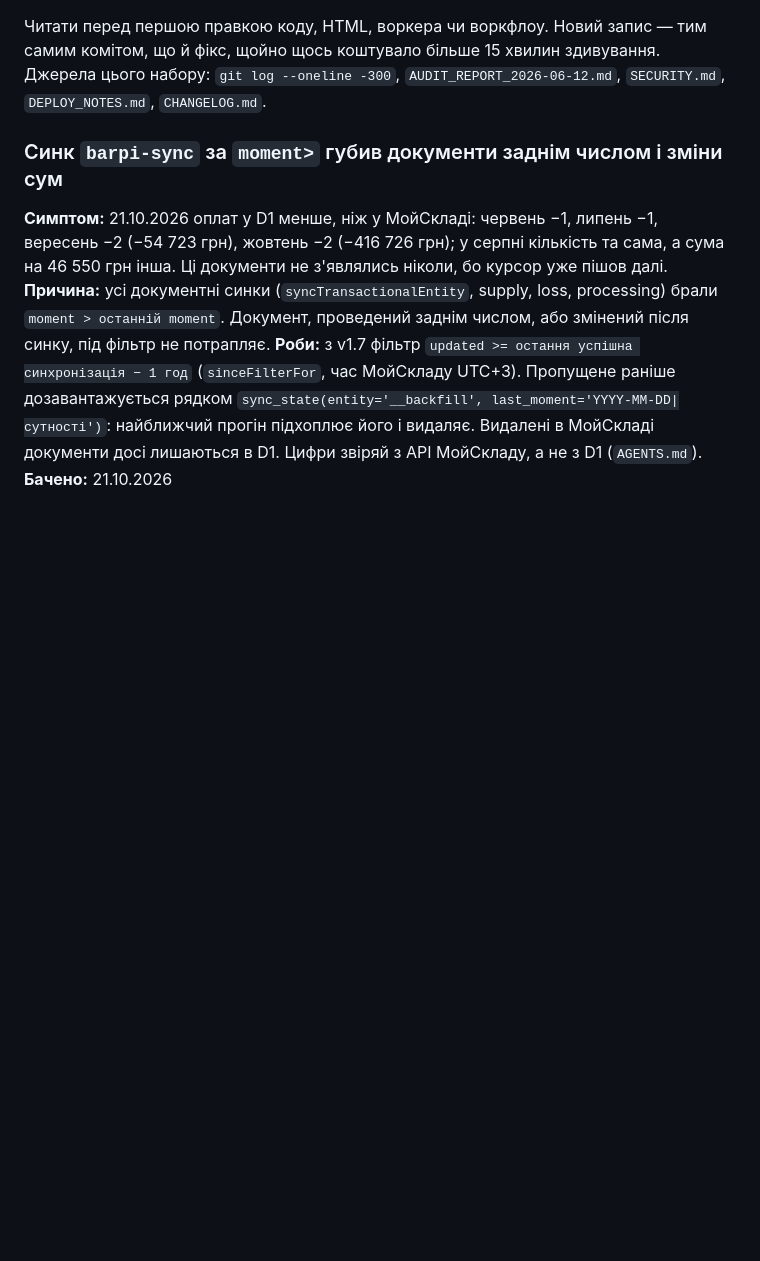
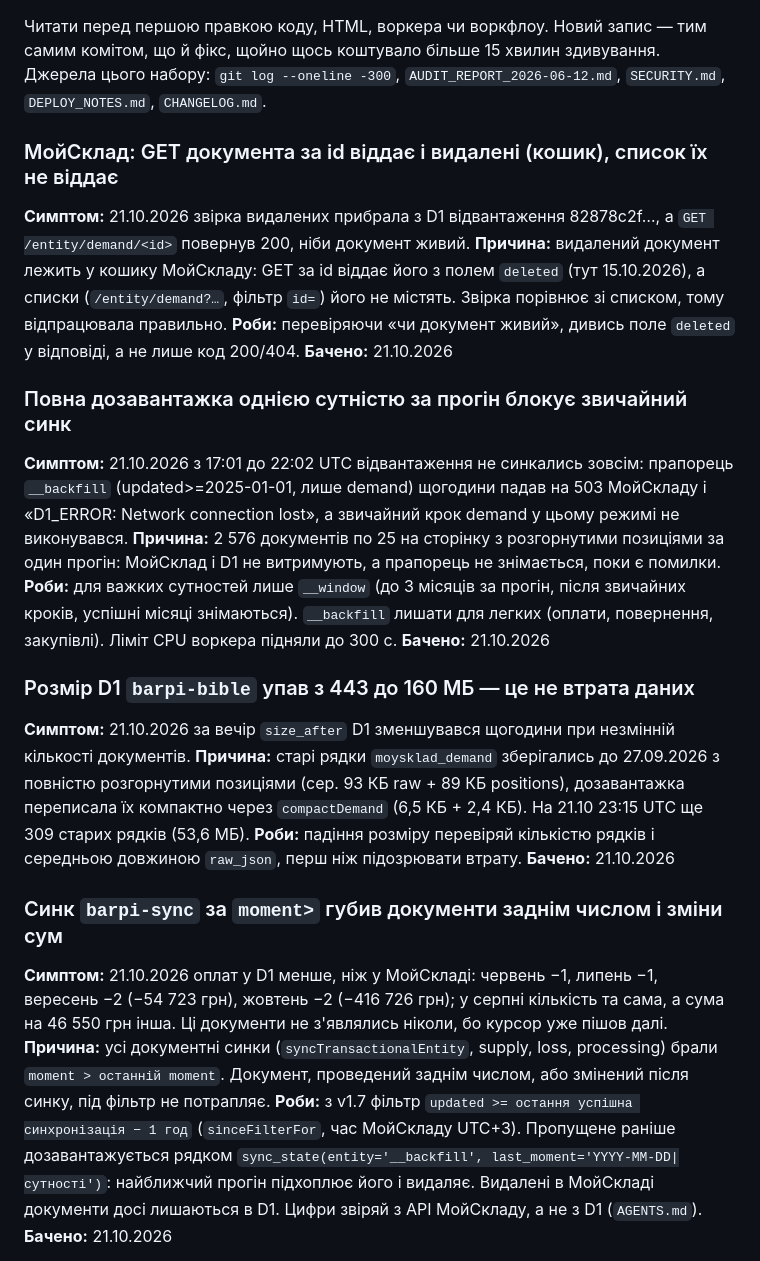
Before and after one commit to dreamcarua/barpi-brand-book, a Markdown page: docs/traps.md, the part around the change. GitHub-like rendering; blank space fills up the shorter version.

Commit message:
docs: traps (MS trash on GET by id, full backfill blocked sync, D1 size drop = compaction), changelog for barpi-sync 1.8.x results
Co-Authored-By: Claude Opus 5.5 <noreply@anthropic.com>
Claude-Session: https://claude.ai/code/session_012YYGN56MeTSHpAGTd5tGuy

```diff
--- a/docs/traps.md
+++ b/docs/traps.md
@@ -4,6 +4,24 @@
 
 Читати перед першою правкою коду, HTML, воркера чи воркфлоу. Новий запис — тим самим комітом, що й фікс, щойно щось коштувало більше 15 хвилин здивування.
 Джерела цього набору: `git log --oneline -300`, `AUDIT_REPORT_2026-06-12.md`, `SECURITY.md`, `DEPLOY_NOTES.md`, `CHANGELOG.md`.
+
+### МойСклад: GET документа за id віддає і видалені (кошик), список їх не віддає
+**Симптом:** 21.10.2026 звірка видалених прибрала з D1 відвантаження 82878c2f…, а `GET /entity/demand/<id>` повернув 200, ніби документ живий.
+**Причина:** видалений документ лежить у кошику МойСкладу: GET за id віддає його з полем `deleted` (тут 15.10.2026), а списки (`/entity/demand?…`, фільтр `id=`) його не містять. Звірка порівнює зі списком, тому відпрацювала правильно.
+**Роби:** перевіряючи «чи документ живий», дивись поле `deleted` у відповіді, а не лише код 200/404.
+**Бачено:** 21.10.2026
+
+### Повна дозавантажка однією сутністю за прогін блокує звичайний синк
+**Симптом:** 21.10.2026 з 17:01 до 22:02 UTC відвантаження не синкались зовсім: прапорець `__backfill` (updated>=2025-01-01, лише demand) щогодини падав на 503 МойСкладу і «D1_ERROR: Network connection lost», а звичайний крок demand у цьому режимі не виконувався.
+**Причина:** 2 576 документів по 25 на сторінку з розгорнутими позиціями за один прогін: МойСклад і D1 не витримують, а прапорець не знімається, поки є помилки.
+**Роби:** для важких сутностей лише `__window` (до 3 місяців за прогін, після звичайних кроків, успішні місяці знімаються). `__backfill` лишати для легких (оплати, повернення, закупівлі). Ліміт CPU воркера підняли до 300 с.
+**Бачено:** 21.10.2026
+
+### Розмір D1 `barpi-bible` упав з 443 до 160 МБ — це не втрата даних
+**Симптом:** 21.10.2026 за вечір `size_after` D1 зменшувався щогодини при незмінній кількості документів.
+**Причина:** старі рядки `moysklad_demand` зберігались до 27.09.2026 з повністю розгорнутими позиціями (сер. 93 КБ raw + 89 КБ positions), дозавантажка переписала їх компактно через `compactDemand` (6,5 КБ + 2,4 КБ). На 21.10 23:15 UTC ще 309 старих рядків (53,6 МБ).
+**Роби:** падіння розміру перевіряй кількістю рядків і середньою довжиною `raw_json`, перш ніж підозрювати втрату.
+**Бачено:** 21.10.2026
 
 ### Синк `barpi-sync` за `moment>` губив документи заднім числом і зміни сум
 **Симптом:** 21.10.2026 оплат у D1 менше, ніж у МойСкладі: червень −1, липень −1, вересень −2 (−54 723 грн), жовтень −2 (−416 726 грн); у серпні кількість та сама, а сума на 46 550 грн інша. Ці документи не з'являлись ніколи, бо курсор уже пішов далі.
```
Also changed, not shown: docs/changelog.md (+1 -0 lines).
